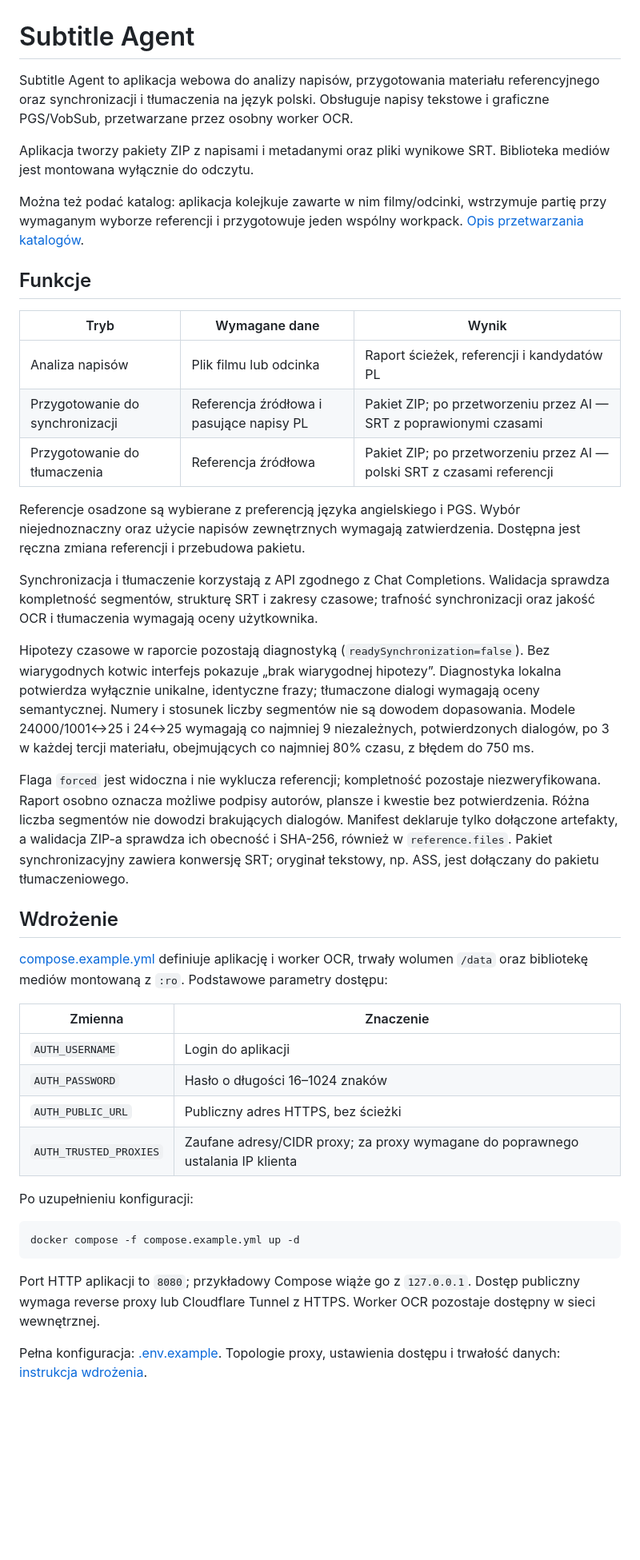
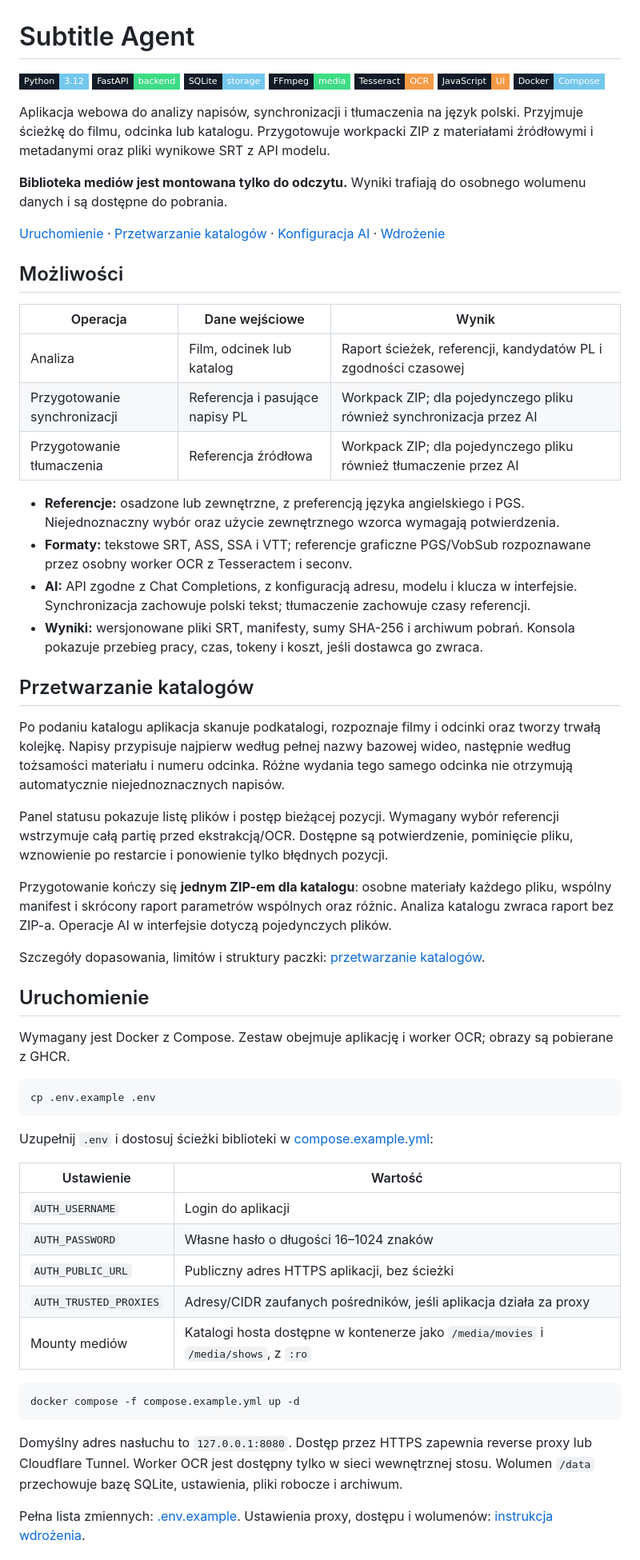
Before and after one commit to kCn3333/subtitle-agent, a Markdown page: README.md, the part around one of its changes. Shown at 80% size. Rendered like a GitHub page; badges without logos; blank space fills up the shorter version.

Commit message:
Refresh README layout and add technology badges

````diff
--- a/README.md
+++ b/README.md
@@ -1,45 +1,65 @@
 # Subtitle Agent
 
-Subtitle Agent to aplikacja webowa do analizy napisów, przygotowania materiału referencyjnego oraz synchronizacji i tłumaczenia na język polski. Obsługuje napisy tekstowe i graficzne PGS/VobSub, przetwarzane przez osobny worker OCR.
+[![Python 3.12](https://img.shields.io/badge/Python-3.12-74c7ec?style=flat-square&logo=python&logoColor=74c7ec&labelColor=131b26)](Dockerfile)
+[![FastAPI](https://img.shields.io/badge/FastAPI-backend-3ddc84?style=flat-square&logo=fastapi&logoColor=3ddc84&labelColor=131b26)](requirements.txt)
+[![SQLite](https://img.shields.io/badge/SQLite-storage-74c7ec?style=flat-square&logo=sqlite&logoColor=74c7ec&labelColor=131b26)](app/services/job_manager.py)
+[![FFmpeg](https://img.shields.io/badge/FFmpeg-media-3ddc84?style=flat-square&logo=ffmpeg&logoColor=3ddc84&labelColor=131b26)](Dockerfile)
+[![Tesseract OCR](https://img.shields.io/badge/Tesseract-OCR-f59a45?style=flat-square&labelColor=131b26)](Dockerfile.ocr)
+[![JavaScript](https://img.shields.io/badge/JavaScript-UI-f59a45?style=flat-square&logo=javascript&logoColor=f59a45&labelColor=131b26)](app/static/)
+[![Docker Compose](https://img.shields.io/badge/Docker-Compose-74c7ec?style=flat-square&logo=docker&logoColor=74c7ec&labelColor=131b26)](compose.example.yml)
 
-Aplikacja tworzy pakiety ZIP z napisami i metadanymi oraz pliki wynikowe SRT. Biblioteka mediów jest montowana wyłącznie do odczytu.
+Aplikacja webowa do analizy napisów, synchronizacji i tłumaczenia na język polski. Przyjmuje ścieżkę do filmu, odcinka lub katalogu. Przygotowuje workpacki ZIP z materiałami źródłowymi i metadanymi oraz pliki wynikowe SRT z API modelu.
 
-Można też podać katalog: aplikacja kolejkuje zawarte w nim filmy/odcinki, wstrzymuje partię przy wymaganym wyborze referencji i przygotowuje jeden wspólny workpack. [Opis przetwarzania katalogów](docs/directory-batch.md).
+**Biblioteka mediów jest montowana tylko do odczytu.** Wyniki trafiają do osobnego wolumenu danych i są dostępne do pobrania.
 
-## Funkcje
+[Uruchomienie](#uruchomienie) · [Przetwarzanie katalogów](docs/directory-batch.md) · [Konfiguracja AI](docs/ai-api-sync.md) · [Wdrożenie](docs/deployment.md)
 
-| Tryb | Wymagane dane | Wynik |
+## Możliwości
+
+| Operacja | Dane wejściowe | Wynik |
 |---|---|---|
-| Analiza napisów | Plik filmu lub odcinka | Raport ścieżek, referencji i kandydatów PL |
-| Przygotowanie do synchronizacji | Referencja źródłowa i pasujące napisy PL | Pakiet ZIP; po przetworzeniu przez AI — SRT z poprawionymi czasami |
-| Przygotowanie do tłumaczenia | Referencja źródłowa | Pakiet ZIP; po przetworzeniu przez AI — polski SRT z czasami referencji |
+| Analiza | Film, odcinek lub katalog | Raport ścieżek, referencji, kandydatów PL i zgodności czasowej |
+| Przygotowanie synchronizacji | Referencja i pasujące napisy PL | Workpack ZIP; dla pojedynczego pliku również synchronizacja przez AI |
+| Przygotowanie tłumaczenia | Referencja źródłowa | Workpack ZIP; dla pojedynczego pliku również tłumaczenie przez AI |
 
-Referencje osadzone są wybierane z preferencją języka angielskiego i PGS. Wybór niejednoznaczny oraz użycie napisów zewnętrznych wymagają zatwierdzenia. Dostępna jest ręczna zmiana referencji i przebudowa pakietu.
+- **Referencje:** osadzone lub zewnętrzne, z preferencją języka angielskiego i PGS. Niejednoznaczny wybór oraz użycie zewnętrznego wzorca wymagają potwierdzenia.
+- **Formaty:** tekstowe SRT, ASS, SSA i VTT; referencje graficzne PGS/VobSub rozpoznawane przez osobny worker OCR z Tesseractem i seconv.
+- **AI:** API zgodne z Chat Completions, z konfiguracją adresu, modelu i klucza w interfejsie. Synchronizacja zachowuje polski tekst; tłumaczenie zachowuje czasy referencji.
+- **Wyniki:** wersjonowane pliki SRT, manifesty, sumy SHA-256 i archiwum pobrań. Konsola pokazuje przebieg pracy, czas, tokeny i koszt, jeśli dostawca go zwraca.
 
-Synchronizacja i tłumaczenie korzystają z API zgodnego z Chat Completions. Walidacja sprawdza kompletność segmentów, strukturę SRT i zakresy czasowe; trafność synchronizacji oraz jakość OCR i tłumaczenia wymagają oceny użytkownika.
+## Przetwarzanie katalogów
 
-Hipotezy czasowe w raporcie pozostają diagnostyką (`readySynchronization=false`). Bez wiarygodnych kotwic interfejs pokazuje „brak wiarygodnej hipotezy”. Diagnostyka lokalna potwierdza wyłącznie unikalne, identyczne frazy; tłumaczone dialogi wymagają oceny semantycznej. Numery i stosunek liczby segmentów nie są dowodem dopasowania. Modele 24000/1001↔25 i 24↔25 wymagają co najmniej 9 niezależnych, potwierdzonych dialogów, po 3 w każdej tercji materiału, obejmujących co najmniej 80% czasu, z błędem do 750 ms.
+Po podaniu katalogu aplikacja skanuje podkatalogi, rozpoznaje filmy i odcinki oraz tworzy trwałą kolejkę. Napisy przypisuje najpierw według pełnej nazwy bazowej wideo, następnie według tożsamości materiału i numeru odcinka. Różne wydania tego samego odcinka nie otrzymują automatycznie niejednoznacznych napisów.
 
-Flaga `forced` jest widoczna i nie wyklucza referencji; kompletność pozostaje niezweryfikowana. Raport osobno oznacza możliwe podpisy autorów, plansze i kwestie bez potwierdzenia. Różna liczba segmentów nie dowodzi brakujących dialogów. Manifest deklaruje tylko dołączone artefakty, a walidacja ZIP-a sprawdza ich obecność i SHA-256, również w `reference.files`. Pakiet synchronizacyjny zawiera konwersję SRT; oryginał tekstowy, np. ASS, jest dołączany do pakietu tłumaczeniowego.
+Panel statusu pokazuje listę plików i postęp bieżącej pozycji. Wymagany wybór referencji wstrzymuje całą partię przed ekstrakcją/OCR. Dostępne są potwierdzenie, pominięcie pliku, wznowienie po restarcie i ponowienie tylko błędnych pozycji.
 
-## Wdrożenie
+Przygotowanie kończy się **jednym ZIP-em dla katalogu**: osobne materiały każdego pliku, wspólny manifest i skrócony raport parametrów wspólnych oraz różnic. Analiza katalogu zwraca raport bez ZIP-a. Operacje AI w interfejsie dotyczą pojedynczych plików.
 
-[compose.example.yml](compose.example.yml) definiuje aplikację i worker OCR, trwały wolumen `/data` oraz bibliotekę mediów montowaną z `:ro`. Podstawowe parametry dostępu:
+Szczegóły dopasowania, limitów i struktury paczki: [przetwarzanie katalogów](docs/directory-batch.md).
 
-| Zmienna | Znaczenie |
+## Uruchomienie
+
+Wymagany jest Docker z Compose. Zestaw obejmuje aplikację i worker OCR; obrazy są pobierane z GHCR.
+
+```bash
+cp .env.example .env
+```
+
+Uzupełnij `.env` i dostosuj ścieżki biblioteki w [compose.example.yml](compose.example.yml):
+
+| Ustawienie | Wartość |
 |---|---|
 | `AUTH_USERNAME` | Login do aplikacji |
-| `AUTH_PASSWORD` | Hasło o długości 16–1024 znaków |
-| `AUTH_PUBLIC_URL` | Publiczny adres HTTPS, bez ścieżki |
-| `AUTH_TRUSTED_PROXIES` | Zaufane adresy/CIDR proxy; za proxy wymagane do poprawnego ustalania IP klienta |
-
-Po uzupełnieniu konfiguracji:
+| `AUTH_PASSWORD` | Własne hasło o długości 16–1024 znaków |
+| `AUTH_PUBLIC_URL` | Publiczny adres HTTPS aplikacji, bez ścieżki |
+| `AUTH_TRUSTED_PROXIES` | Adresy/CIDR zaufanych pośredników, jeśli aplikacja działa za proxy |
+| Mounty mediów | Katalogi hosta dostępne w kontenerze jako `/media/movies` i `/media/shows`, z `:ro` |
 
 ```bash
 docker compose -f compose.example.yml up -d
 ```
 
-Port HTTP aplikacji to `8080`; przykładowy Compose wiąże go z `127.0.0.1`. Dostęp publiczny wymaga reverse proxy lub Cloudflare Tunnel z HTTPS. Worker OCR pozostaje dostępny w sieci wewnętrznej.
+Domyślny adres nasłuchu to `127.0.0.1:8080`. Dostęp przez HTTPS zapewnia reverse proxy lub Cloudflare Tunnel. Worker OCR jest dostępny tylko w sieci wewnętrznej stosu. Wolumen `/data` przechowuje bazę SQLite, ustawienia, pliki robocze i archiwum.
 
-Pełna konfiguracja: [.env.example](.env.example). Topologie proxy, ustawienia dostępu i trwałość danych: [instrukcja wdrożenia](docs/deployment.md).
+Pełna lista zmiennych: [.env.example](.env.example). Ustawienia proxy, dostępu i wolumenów: [instrukcja wdrożenia](docs/deployment.md).
 
````
Also changed, not shown: other parts of README.md (+22 -19 lines).
